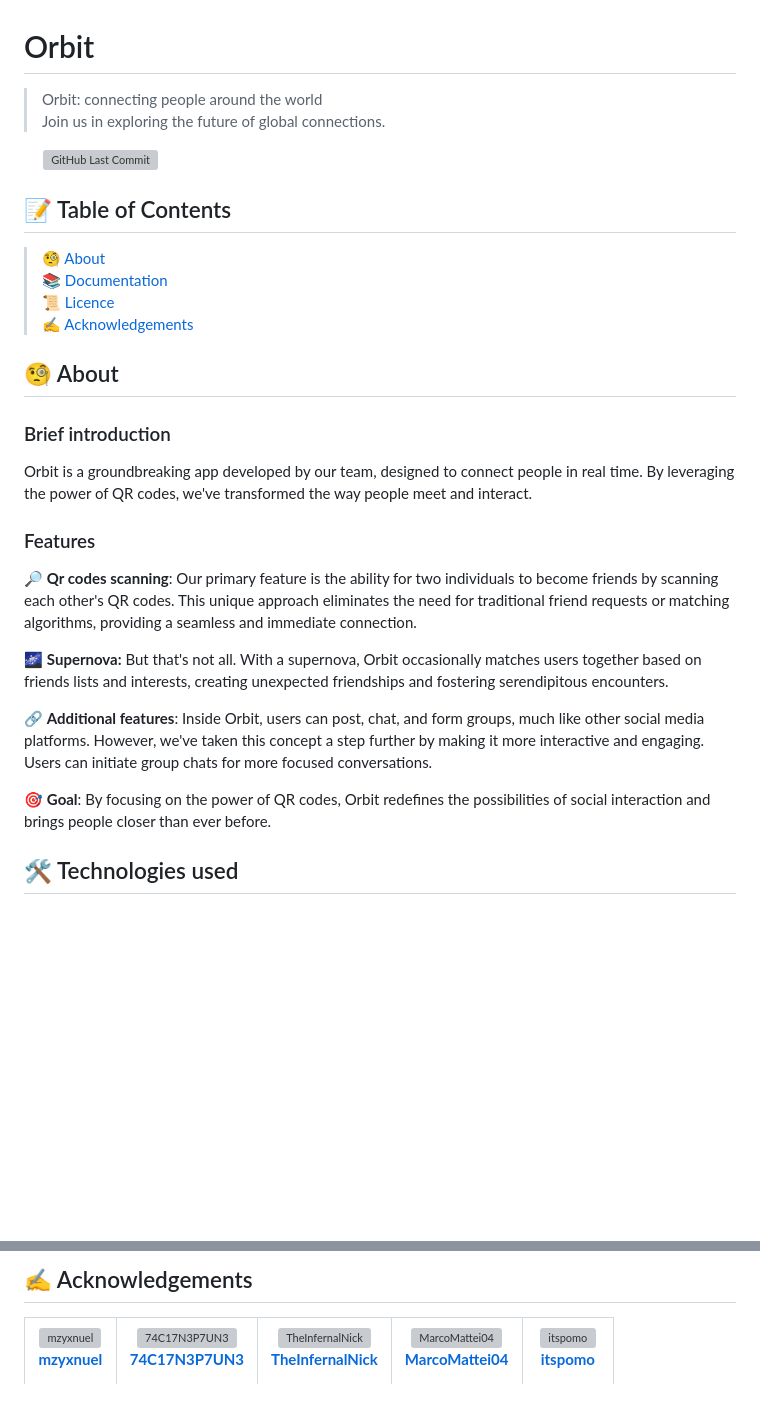
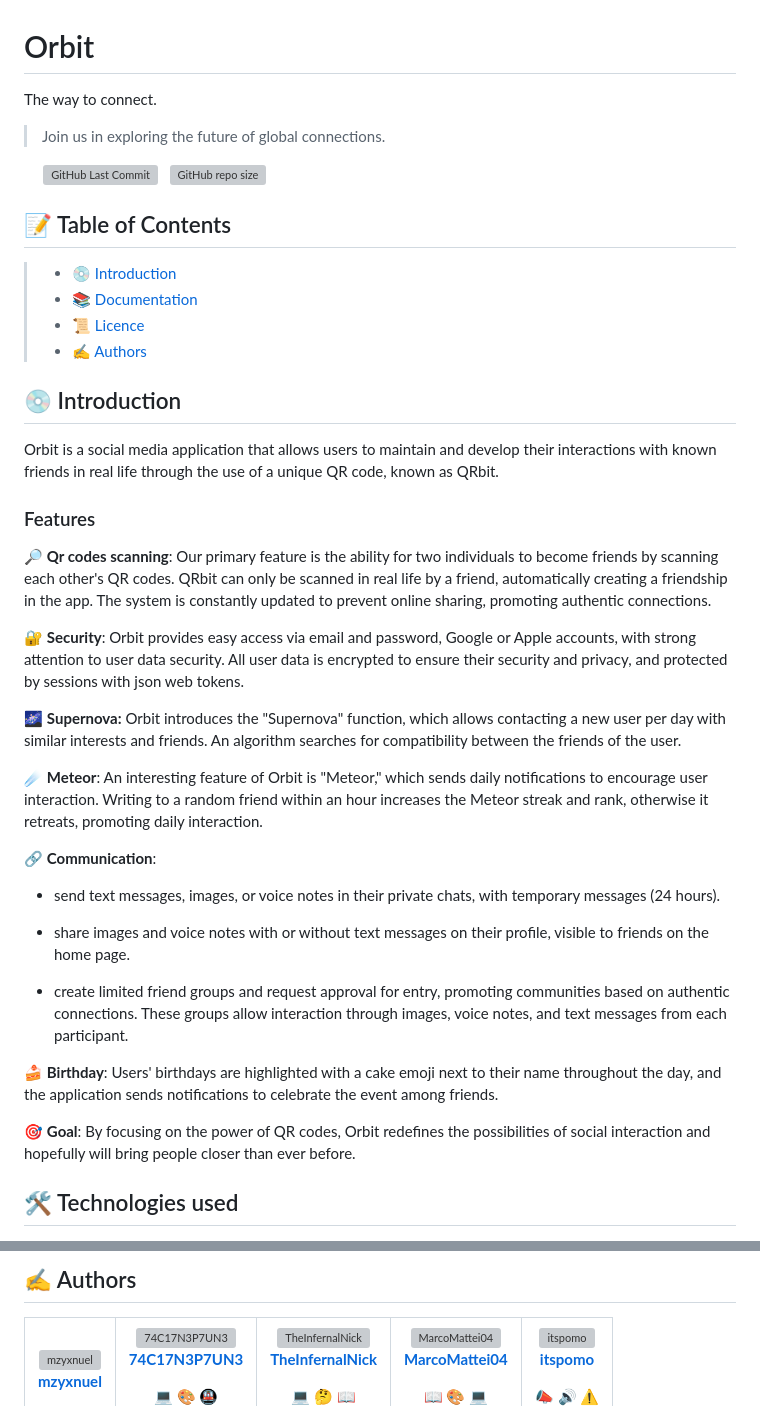
Before and after one commit to eptastellar/Orbit, a Markdown page: README.md, 2 parts joined by grey strips. Drawn GitHub-style; blank space fills up the shorter version; grey boxes are pictures that could not be loaded.

```diff
--- a/README.md
+++ b/README.md
@@ -1,32 +1,43 @@
 # Orbit
 
-> Orbit: connecting people around the world \
+The way to connect.
 > Join us in exploring the future of global connections.
 
-&nbsp;&nbsp;&nbsp;&nbsp;&nbsp;![GitHub Last Commit](https://img.shields.io/github/last-commit/eptastellar/Orbit)
+&nbsp;&nbsp;&nbsp;&nbsp;&nbsp;![GitHub Last Commit](https://img.shields.io/github/last-commit/eptastellar/Orbit)&nbsp;&nbsp;
+![GitHub repo size](https://img.shields.io/github/repo-size/eptastellar/orbit)
 
 ## 📝 Table of Contents
 
-> [🧐️ About](#-about) \
-> [📚️ Documentation](https://github.com/eptastellar/orbit/wiki)\
-> [📜️️️️️️️️️ Licence](/LICENSE) \
-> [✍ Acknowledgements](#-authors)
+> - [💿 Introduction](#-introduction)
+> - [📚️ Documentation](https://github.com/eptastellar/orbit/wiki)
+> - [📜️️️️️️️️️ Licence](/LICENSE)
+> - [✍ Authors](#-authors)
 
-## 🧐 About
+## 💿 Introduction
 
-### Brief introduction
-
-Orbit is a groundbreaking app developed by our team, designed to connect people in real time. By leveraging the power of QR codes, we've transformed the way people meet and interact.
+Orbit is a social media application that allows users to maintain and develop their interactions with known friends in real life through the use of a unique QR code, known as QRbit.
 
 ### Features
 
-🔎 **Qr codes scanning**: Our primary feature is the ability for two individuals to become friends by scanning each other's QR codes. This unique approach eliminates the need for traditional friend requests or matching algorithms, providing a seamless and immediate connection.
+🔎 **Qr codes scanning**: Our primary feature is the ability for two individuals to become friends by scanning each other's QR codes. QRbit can only be scanned in real life by a friend, automatically creating a friendship in the app. The system is constantly updated to prevent online sharing, promoting authentic connections.
 
-🌌 **Supernova:** But that's not all. With a supernova, Orbit occasionally matches users together based on friends lists and interests, creating unexpected friendships and fostering serendipitous encounters.
+🔐 **Security**: Orbit provides easy access via email and password, Google or Apple accounts, with strong attention to user data security. All user data is encrypted to ensure their security and privacy, and protected by sessions with json web tokens.
 
-🔗 **Additional features**: Inside Orbit, users can post, chat, and form groups, much like other social media platforms. However, we've taken this concept a step further by making it more interactive and engaging. Users can initiate group chats for more focused conversations.
+🌌 **Supernova:** Orbit introduces the "Supernova" function, which allows contacting a new user per day with similar interests and friends. An algorithm searches for compatibility between the friends of the user.
 
-🎯 **Goal**: By focusing on the power of QR codes, Orbit redefines the possibilities of social interaction and brings people closer than ever before.
+☄️ **Meteor**: An interesting feature of Orbit is "Meteor," which sends daily notifications to encourage user interaction. Writing to a random friend within an hour increases the Meteor streak and rank, otherwise it retreats, promoting daily interaction.
+
+🔗 **Communication**:
+
+- send text messages, images, or voice notes in their private chats, with temporary messages (24 hours).
+
+- share images and voice notes with or without text messages on their profile, visible to friends on the home page.
+
+- create limited friend groups and request approval for entry, promoting communities based on authentic connections. These groups allow interaction through images, voice notes, and text messages from each participant.
+
+🍰 **Birthday**: Users' birthdays are highlighted with a cake emoji next to their name throughout the day, and the application sends notifications to celebrate the event among friends.
+
+🎯 **Goal**: By focusing on the power of QR codes, Orbit redefines the possibilities of social interaction and hopefully will bring people closer than ever before.
 
 ## 🛠️ Technologies used
 
@@ -40,10 +51,10 @@ Orbit is a groundbreaking app developed by our team, designed to connect people
 
-## ✍ Acknowledgements
+## ✍ Authors
 
 <table>
    <tr>
       <td align="center" style = "min-width: 100px;">
          <a href="https://github.com/mzyxnuel">
             <img src="https://avatars.githubusercontent.com/u/137792640" width="100px;" alt="mzyxnuel"/><br />
-            <p><b>mzyxnuel</b></p>
+            <p><b>mzyxnuel</p>
          </a>
```
Also changed, not shown: other parts of README.md (+46 -12 lines).
